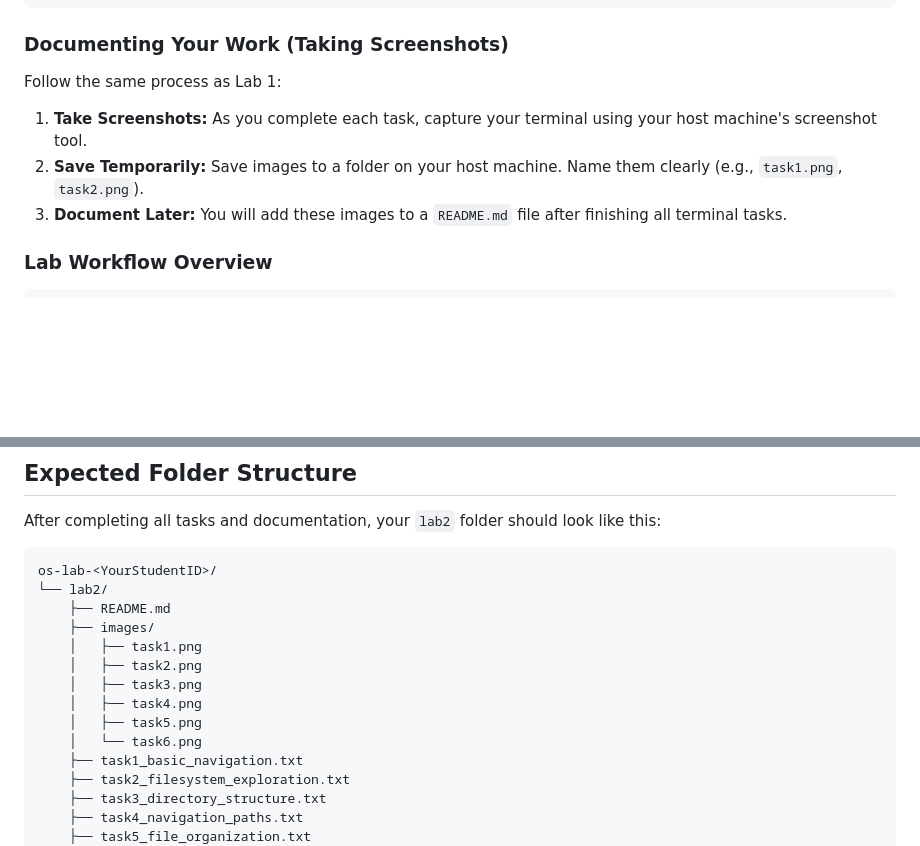
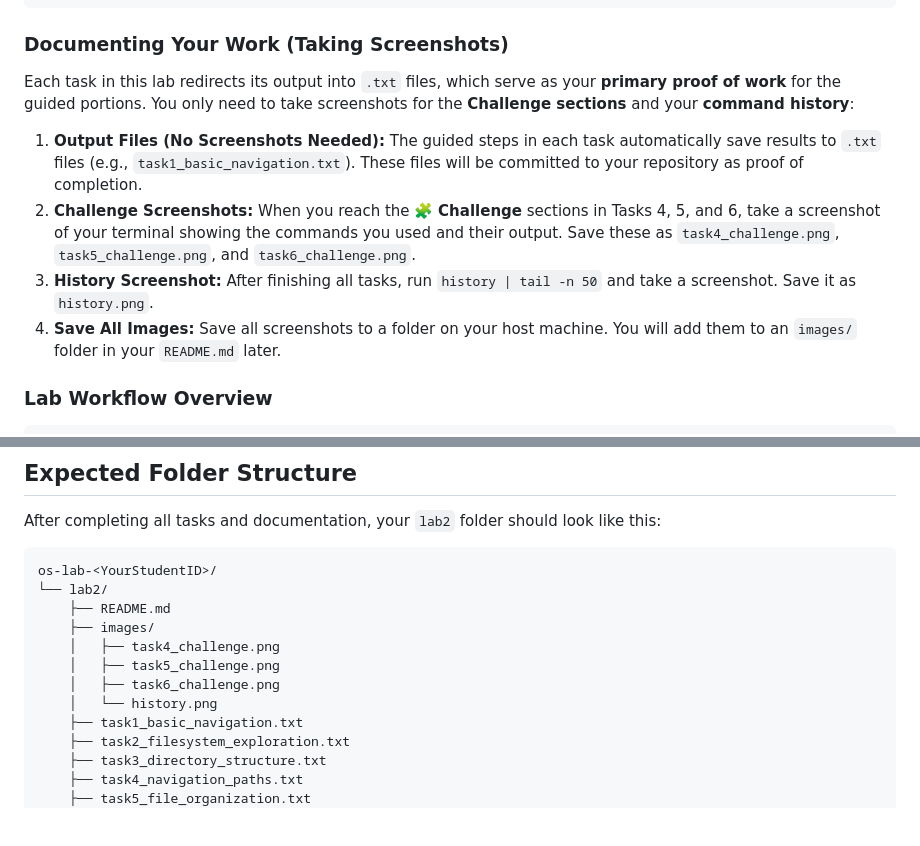
Before and after one commit to RathpiseyAlpha/ITC-OS-2026, a Markdown page: labs/lab2/lab2-instruction.md, 2 parts joined by grey strips. Drawn GitHub-style; blank space fills up the shorter version.

```diff
--- a/labs/lab2/lab2-instruction.md
+++ b/labs/lab2/lab2-instruction.md
@@ -39,11 +39,12 @@ cd lab2
 
 ### Documenting Your Work (Taking Screenshots)
 
-Follow the same process as Lab 1:
+Each task in this lab redirects its output into `.txt` files, which serve as your **primary proof of work** for the guided portions. You only need to take screenshots for the **Challenge sections** and your **command history**:
 
-1. **Take Screenshots:** As you complete each task, capture your terminal using your host machine's screenshot tool.
-2. **Save Temporarily:** Save images to a folder on your host machine. Name them clearly (e.g., `task1.png`, `task2.png`).
-3. **Document Later:** You will add these images to a `README.md` file after finishing all terminal tasks.
+1. **Output Files (No Screenshots Needed):** The guided steps in each task automatically save results to `.txt` files (e.g., `task1_basic_navigation.txt`). These files will be committed to your repository as proof of completion.
+2. **Challenge Screenshots:** When you reach the 🧩 **Challenge** sections in Tasks 4, 5, and 6, take a screenshot of your terminal showing the commands you used and their output. Save these as `task4_challenge.png`, `task5_challenge.png`, and `task6_challenge.png`.
+3. **History Screenshot:** After finishing all tasks, run `history | tail -n 50` and take a screenshot. Save it as `history.png`.
+4. **Save All Images:** Save all screenshots to a folder on your host machine. You will add them to an `images/` folder in your `README.md` later.
 
 ### Lab Workflow Overview
 
@@ -751,12 +752,10 @@ os-lab-<YourStudentID>/
 └── lab2/
     ├── README.md
     ├── images/
-    │   ├── task1.png
-    │   ├── task2.png
-    │   ├── task3.png
-    │   ├── task4.png
-    │   ├── task5.png
-    │   └── task6.png
+    │   ├── task4_challenge.png
+    │   ├── task5_challenge.png
+    │   ├── task6_challenge.png
+    │   └── history.png
     ├── task1_basic_navigation.txt
     ├── task2_filesystem_exploration.txt
     ├── task3_directory_structure.txt
```
Also changed, not shown: labs/lab2/README.md (added, +102 -0 lines).
